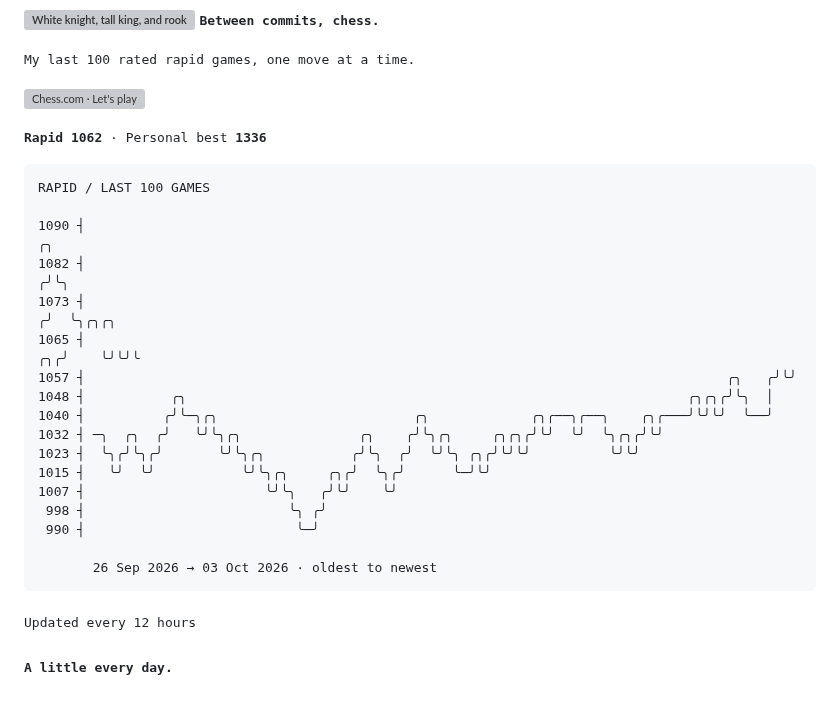
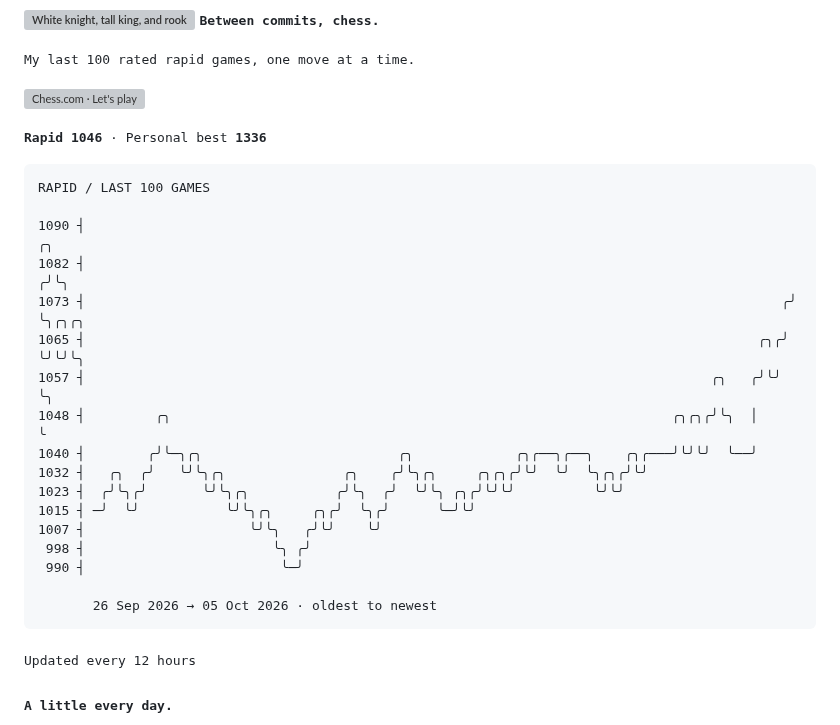
Before and after one commit to TheAmitChandra/TheAmitChandra, a Markdown page: README.md, the part around the change. GitHub-like rendering; blank space fills up the shorter version; grey boxes are pictures that could not be loaded.

Commit message:
Update chess rating history

````diff
--- a/README.md
+++ b/README.md
@@ -35,26 +35,26 @@ offline  probably another game of chess
 [![Chess.com · Let's play](assets/buttons/chess.svg)](https://www.chess.com/member/thegeekyamit)
 
 <!-- CHESS:START -->
-<samp><strong>Rapid 1062</strong> · Personal best <strong>1336</strong></samp>
+<samp><strong>Rapid 1046</strong> · Personal best <strong>1336</strong></samp>
 
 ```text
 RAPID / LAST 100 GAMES
 
-1090 ┤                                                                                             ╭╮
-1082 ┤                                                                                            ╭╯╰╮
-1073 ┤                                                                                           ╭╯  ╰╮╭╮╭╮
-1065 ┤                                                                                        ╭╮╭╯    ╰╯╰╯╰
-1057 ┤                                                                                  ╭╮   ╭╯╰╯
-1048 ┤           ╭╮                                                                ╭╮╭╮╭╯╰╮  │
-1040 ┤          ╭╯╰─╮╭╮                         ╭╮             ╭╮╭──╮╭──╮    ╭╮╭───╯╰╯╰╯  ╰──╯
-1032 ┤ ─╮  ╭╮  ╭╯   ╰╯╰╮╭╮               ╭╮    ╭╯╰╮╭╮     ╭╮╭╮╭╯╰╯  ╰╯  ╰╮╭╮╭╯╰╯
-1023 ┤  ╰╮╭╯╰╮╭╯       ╰╯╰╮╭╮           ╭╯╰╮  ╭╯  ╰╯╰╮ ╭╮╭╯╰╯╰╯          ╰╯╰╯
-1015 ┤   ╰╯  ╰╯           ╰╯╰╮╭╮     ╭╮╭╯  ╰╮╭╯      ╰─╯╰╯
-1007 ┤                       ╰╯╰╮   ╭╯╰╯    ╰╯
- 998 ┤                          ╰╮ ╭╯
- 990 ┤                           ╰─╯
+1090 ┤                                                                                           ╭╮
+1082 ┤                                                                                          ╭╯╰╮
+1073 ┤                                                                                         ╭╯  ╰╮╭╮╭╮
+1065 ┤                                                                                      ╭╮╭╯    ╰╯╰╯╰╮
+1057 ┤                                                                                ╭╮   ╭╯╰╯          ╰╮
+1048 ┤         ╭╮                                                                ╭╮╭╮╭╯╰╮  │              ╰
+1040 ┤        ╭╯╰─╮╭╮                         ╭╮             ╭╮╭──╮╭──╮    ╭╮╭───╯╰╯╰╯  ╰──╯
+1032 ┤   ╭╮  ╭╯   ╰╯╰╮╭╮               ╭╮    ╭╯╰╮╭╮     ╭╮╭╮╭╯╰╯  ╰╯  ╰╮╭╮╭╯╰╯
+1023 ┤  ╭╯╰╮╭╯       ╰╯╰╮╭╮           ╭╯╰╮  ╭╯  ╰╯╰╮ ╭╮╭╯╰╯╰╯          ╰╯╰╯
+1015 ┤ ─╯  ╰╯           ╰╯╰╮╭╮     ╭╮╭╯  ╰╮╭╯      ╰─╯╰╯
+1007 ┤                     ╰╯╰╮   ╭╯╰╯    ╰╯
+ 998 ┤                        ╰╮ ╭╯
+ 990 ┤                         ╰─╯
 
-       26 Sep 2026 → 03 Oct 2026 · oldest to newest
+       26 Sep 2026 → 05 Oct 2026 · oldest to newest
 ```
 <!-- CHESS:END -->
 
````
